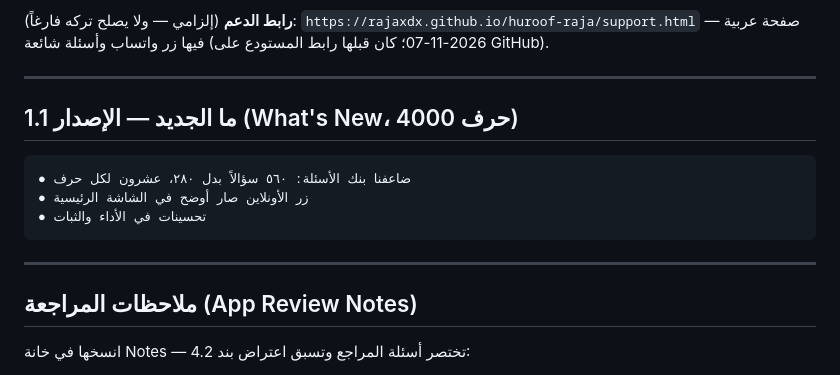
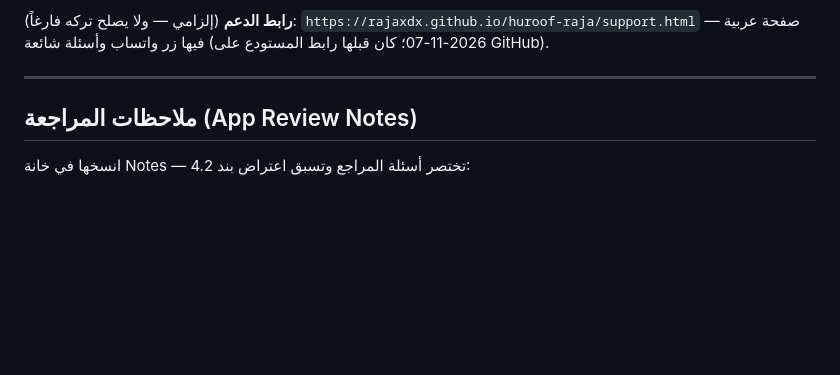
Before and after one commit to RajaXDX/huroof-raja, a Markdown page: store-listing.md, the part around the change. GitHub-like rendering; blank space fills up the shorter version.

````diff
--- a/store-listing.md
+++ b/store-listing.md
@@ -144,15 +144,6 @@
 
 ---
 
-## ما الجديد — الإصدار 1.1 (What's New، 4000 حرف)
-
-```
-● ضاعفنا بنك الأسئلة: ٥٦٠ سؤالاً بدل ٢٨٠، عشرون لكل حرف
-● زر الأونلاين صار أوضح في الشاشة الرئيسية
-● تحسينات في الأداء والثبات
-```
-
----
 
 ## ملاحظات المراجعة (App Review Notes)
 
````
Also changed, not shown: PLAN.md (+4 -1 lines).
